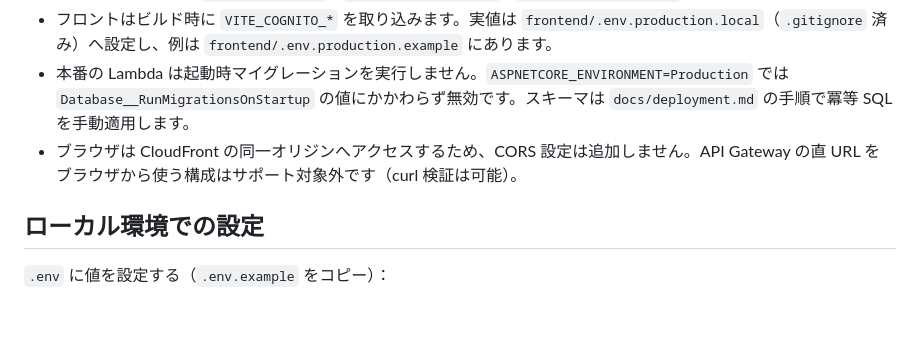
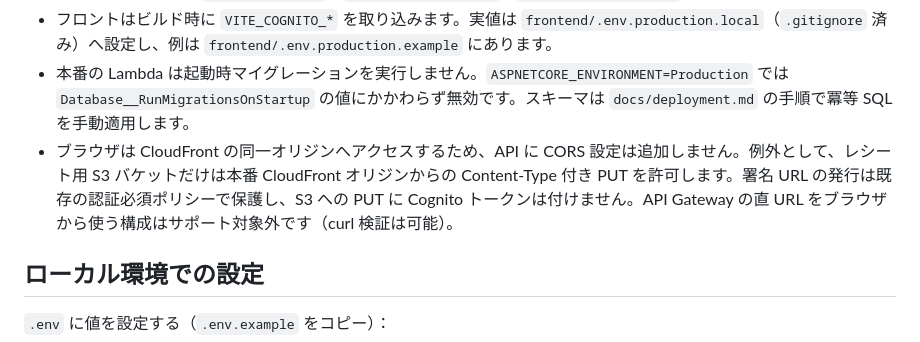
Before and after one commit to is-9108/KakeiboApp, a Markdown page: docs/authentication.md, the part around the change. Rendered like a GitHub page; blank space fills up the shorter version.

```diff
--- a/docs/authentication.md
+++ b/docs/authentication.md
@@ -46,7 +46,7 @@
 - API の Lambda には `Cognito__Region`、`Cognito__UserPoolId`、`Cognito__AppClientId` を環境変数で渡します。
 - フロントはビルド時に `VITE_COGNITO_*` を取り込みます。実値は `frontend/.env.production.local`（`.gitignore` 済み）へ設定し、例は `frontend/.env.production.example` にあります。
 - 本番の Lambda は起動時マイグレーションを実行しません。`ASPNETCORE_ENVIRONMENT=Production` では `Database__RunMigrationsOnStartup` の値にかかわらず無効です。スキーマは `docs/deployment.md` の手順で冪等 SQL を手動適用します。
-- ブラウザは CloudFront の同一オリジンへアクセスするため、CORS 設定は追加しません。API Gateway の直 URL をブラウザから使う構成はサポート対象外です（curl 検証は可能）。
+- ブラウザは CloudFront の同一オリジンへアクセスするため、API に CORS 設定は追加しません。例外として、レシート用 S3 バケットだけは本番 CloudFront オリジンからの Content-Type 付き PUT を許可します。署名 URL の発行は既存の認証必須ポリシーで保護し、S3 への PUT に Cognito トークンは付けません。API Gateway の直 URL をブラウザから使う構成はサポート対象外です（curl 検証は可能）。
 
 ## ローカル環境での設定
 
```
Also changed, not shown: docs/deployment.md (+23 -1 lines).
